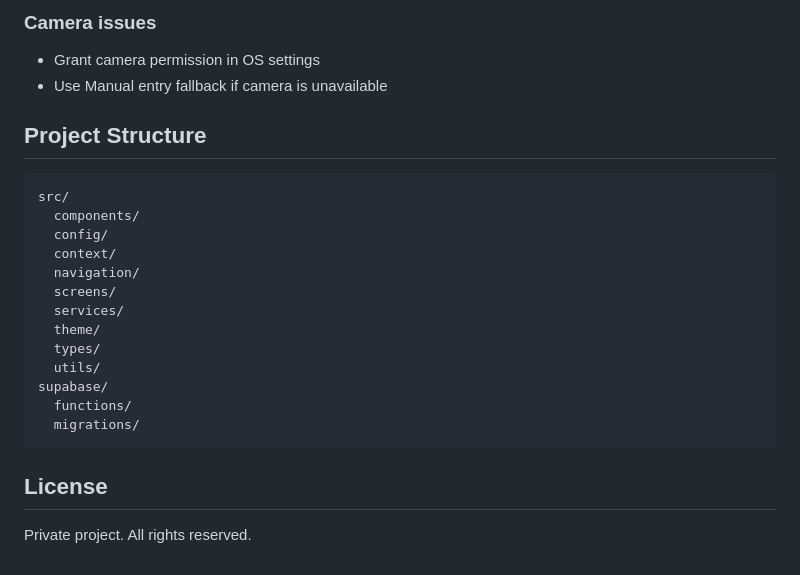
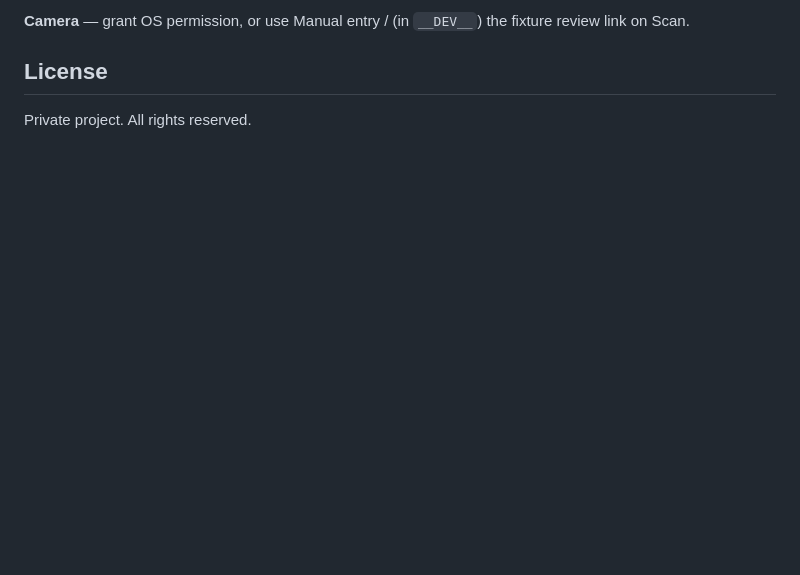
Before and after one commit to Charleschtsoi/velora-beauty-tracker, a Markdown page: README.md, the part around one of its changes. Rendered like a GitHub page; blank space fills up the shorter version.

````diff
--- a/README.md
+++ b/README.md
@@ -111,25 +116,4 @@ Tunnel uses ngrok and can be intermittent.
-### Camera issues
-
-- Grant camera permission in OS settings
-- Use Manual entry fallback if camera is unavailable
-
-## Project Structure
-
-```text
-src/
-  components/
-  config/
-  context/
-  navigation/
-  screens/
-  services/
-  theme/
-  types/
-  utils/
-supabase/
-  functions/
-  migrations/
-```
+**Camera** — grant OS permission, or use Manual entry / (in `__DEV__`) the fixture review link on Scan.
 
 ## License
 
````
Also changed, not shown: other parts of README.md (+78 -73 lines), docs/screenshots/README.md (added, +18 -0 lines), docs/screenshots/01-home.png (added), docs/screenshots/02-add-review.png (added), docs/screenshots/03-product-detail.png (added), 1 other file.
